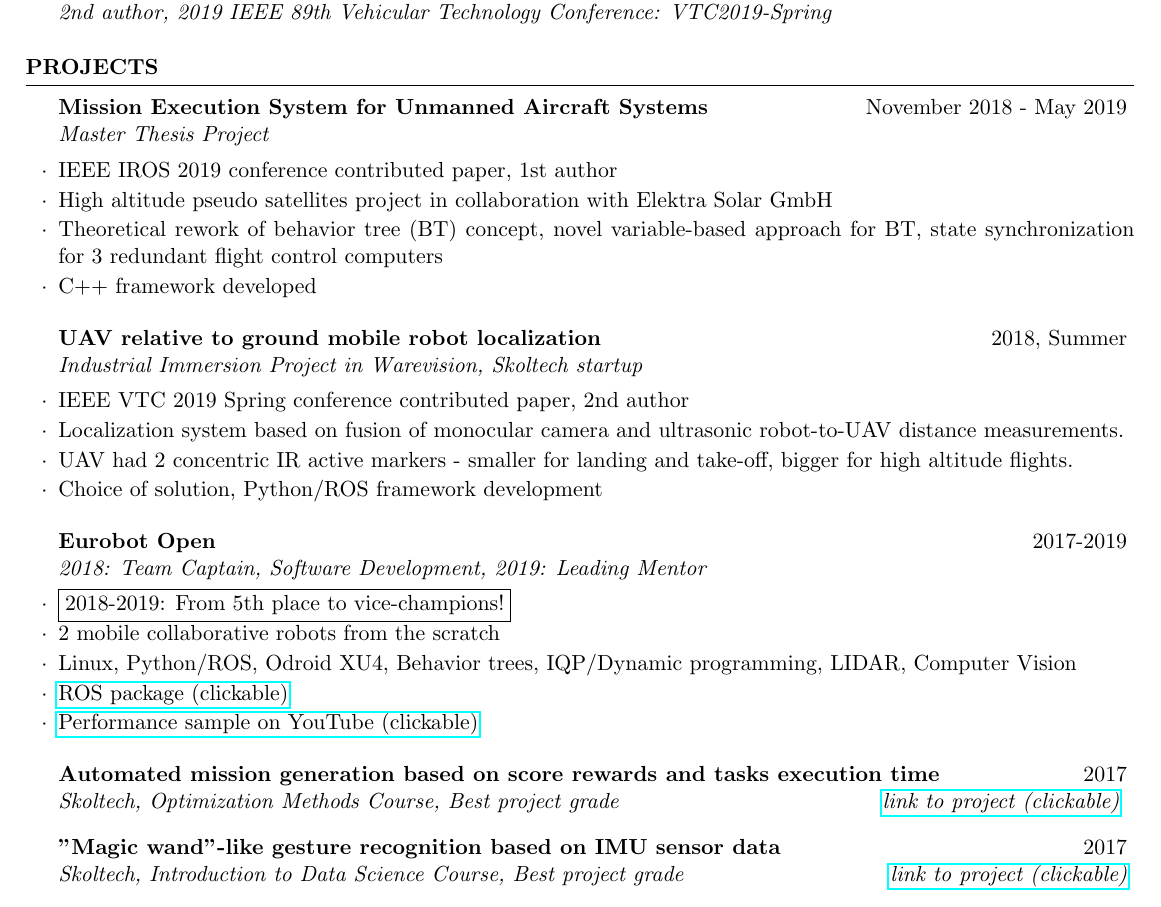
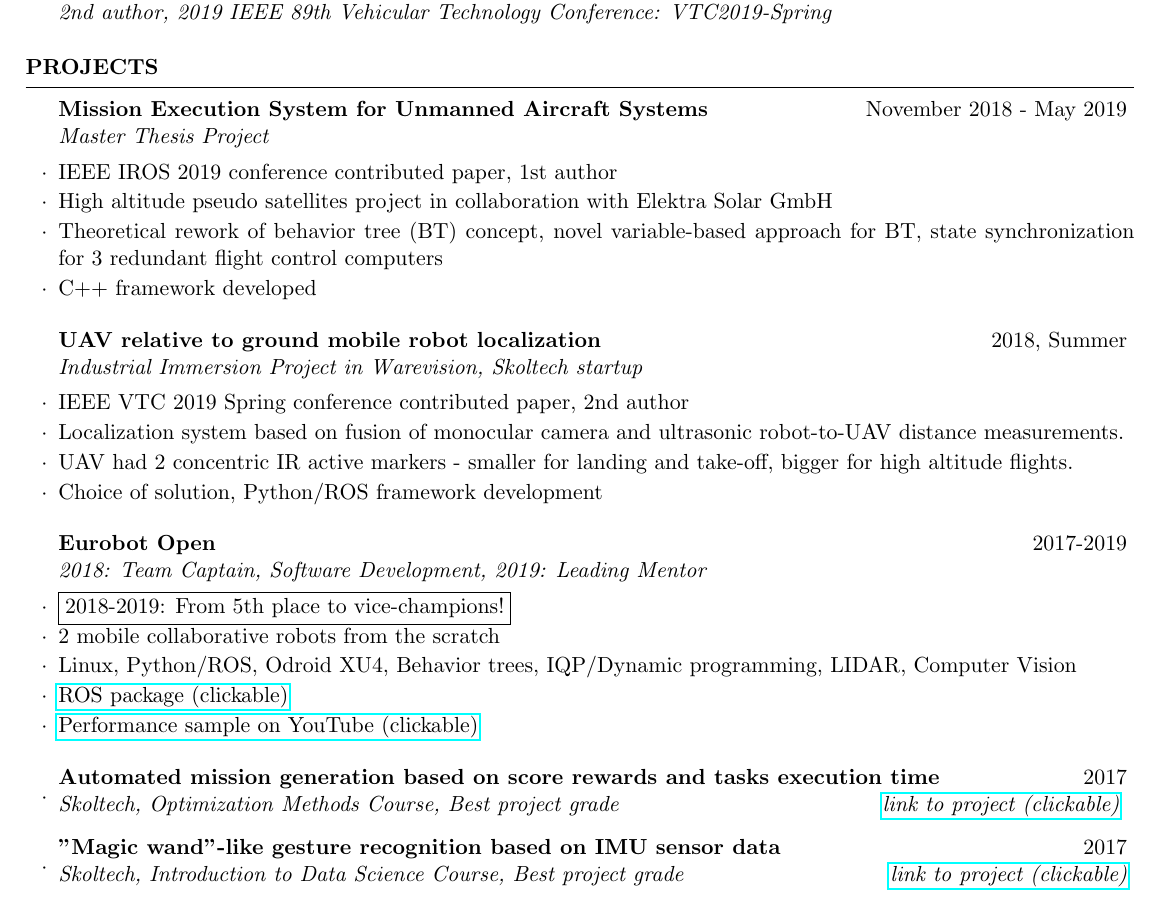
Before and after one commit to safoex/cv, a LaTeX CV (cv_4.tex): part of page 2 of 2, cut so that both start at the same text. Compiled offline with pdfLaTeX.

Commit message:
more fixes

```diff
--- a/cv_4.tex
+++ b/cv_4.tex
@@ -185,10 +185,11 @@ Interests & table tennis, snowboarding, cinematography
 \begin{rSubsection}{Automated mission generation based on score rewards and tasks execution time
 }{2017}{Skoltech, Optimization Methods Course, Best project grade}{ \href{https://github.com/safoex/OptimizationMethods/blob/master/Project/Project\_s.ipynb}{link to project  (clickable)}
 }
+\item \vskip -2em
 \end{rSubsection}
 
 \begin{rSubsection}{"Magic wand"-like gesture recognition based on IMU sensor data }{2017}{Skoltech, Introduction to Data Science Course,  Best project grade}{\href{https://github.com/MisterMap/MagicWand/blob/master/Gesture\%20classification\%20Presentation.ipynb}{link to project  (clickable)}}
-
+\item \vskip -2em
 \end{rSubsection}
 
 \begin{rSubsection}{Optimization of single and double superconducting qubit gates}{2016-2017}{MIPT, Russian Quantum Center, Bachelor Thesis Project}{}
```
